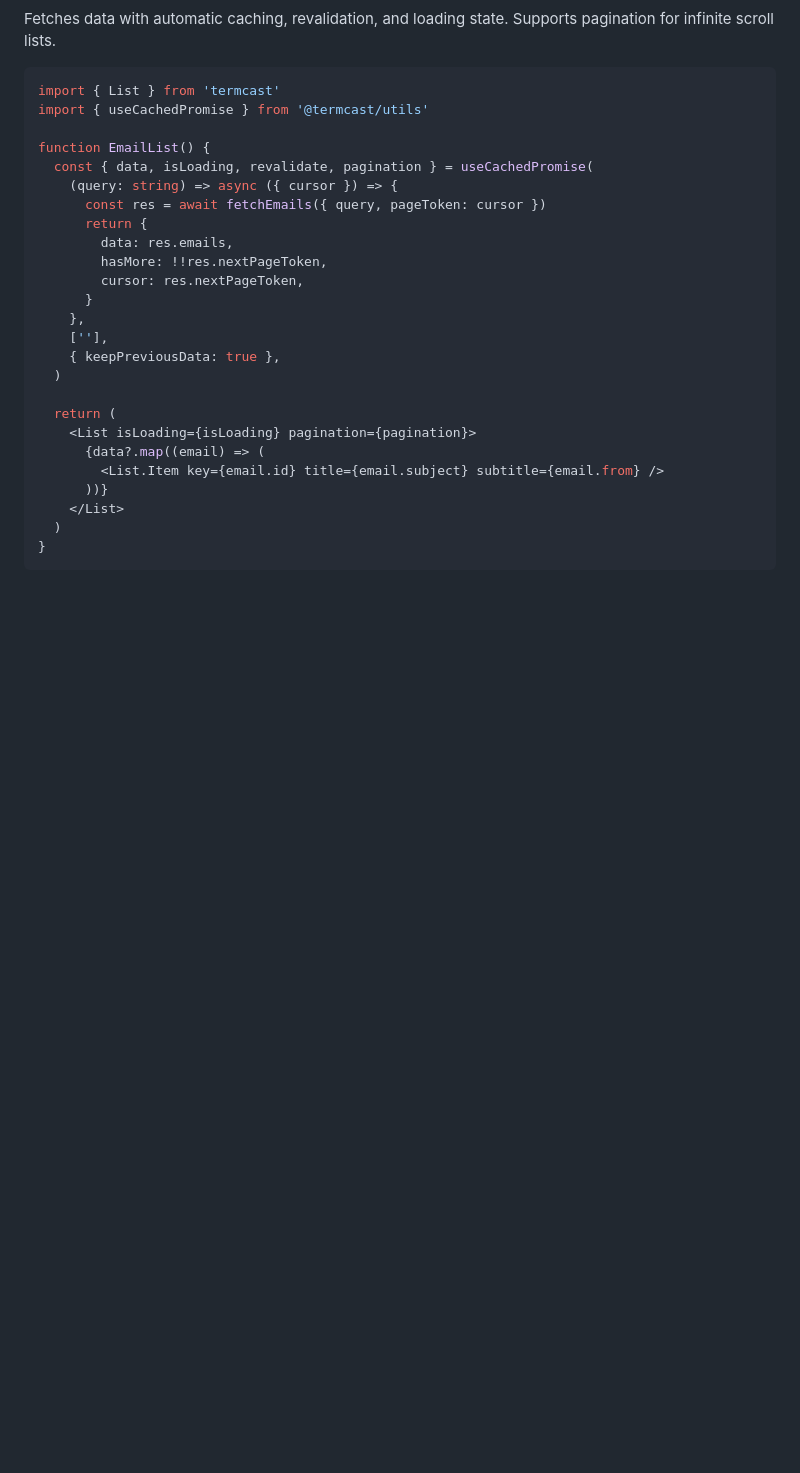
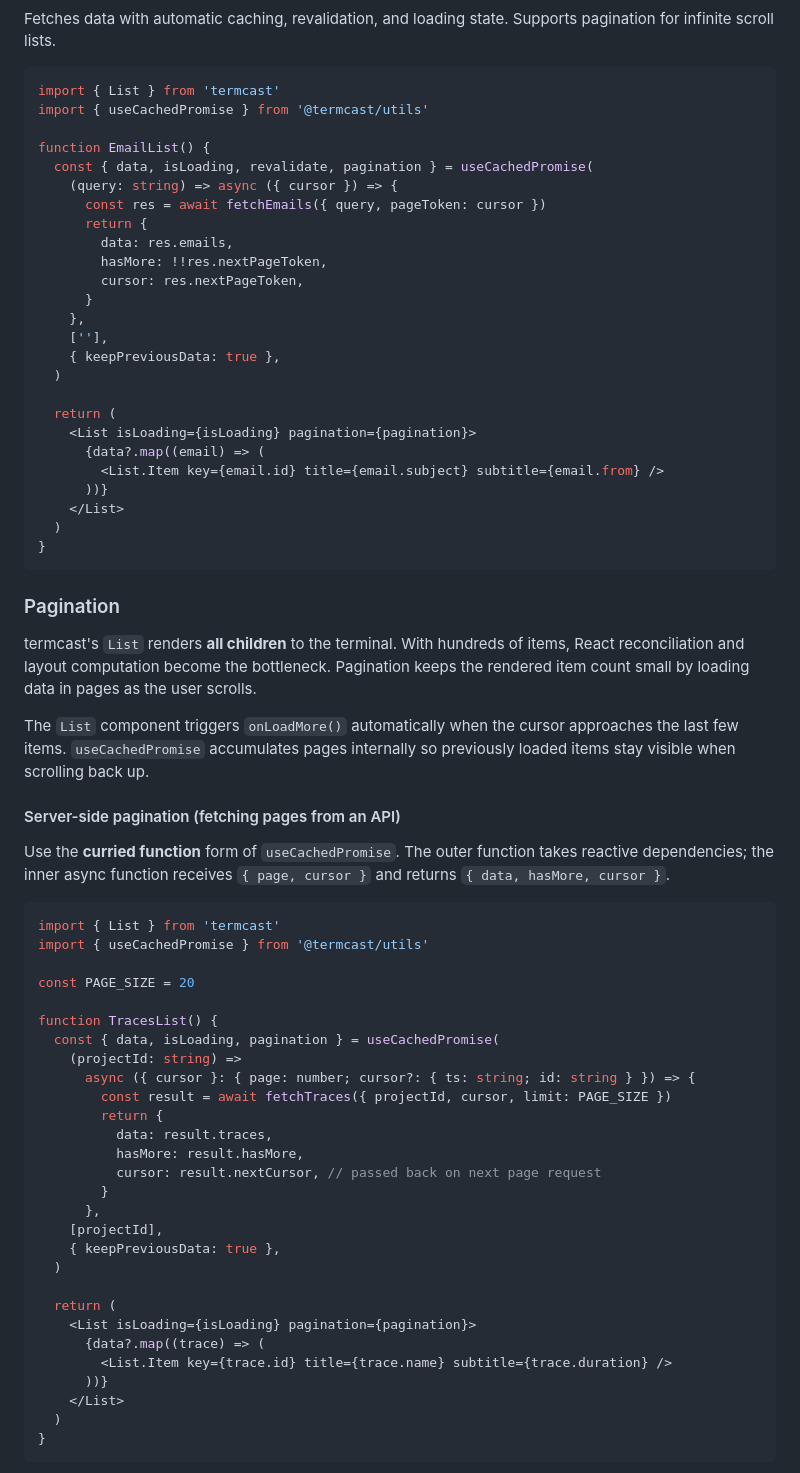
Before and after one commit to remorses/termcast, a Markdown page: README.md, the part around one of its changes. Drawn GitHub-style; blank space fills up the shorter version.

````diff
--- a/README.md
+++ b/README.md
@@ -545,3 +545,44 @@ function EmailList() {
 }
 ```
 
+### Pagination
+
+termcast's `List` renders **all children** to the terminal. With hundreds of items, React reconciliation and layout computation become the bottleneck. Pagination keeps the rendered item count small by loading data in pages as the user scrolls.
+
+The `List` component triggers `onLoadMore()` automatically when the cursor approaches the last few items. `useCachedPromise` accumulates pages internally so previously loaded items stay visible when scrolling back up.
+
+#### Server-side pagination (fetching pages from an API)
+
+Use the **curried function** form of `useCachedPromise`. The outer function takes reactive dependencies; the inner async function receives `{ page, cursor }` and returns `{ data, hasMore, cursor }`.
+
+```tsx
+import { List } from 'termcast'
+import { useCachedPromise } from '@termcast/utils'
+
+const PAGE_SIZE = 20
+
+function TracesList() {
+  const { data, isLoading, pagination } = useCachedPromise(
+    (projectId: string) =>
+      async ({ cursor }: { page: number; cursor?: { ts: string; id: string } }) => {
+        const result = await fetchTraces({ projectId, cursor, limit: PAGE_SIZE })
+        return {
+          data: result.traces,
+          hasMore: result.hasMore,
+          cursor: result.nextCursor, // passed back on next page request
+        }
+      },
+    [projectId],
+    { keepPreviousData: true },
+  )
+
+  return (
+    <List isLoading={isLoading} pagination={pagination}>
+      {data?.map((trace) => (
+        <List.Item key={trace.id} title={trace.name} subtitle={trace.duration} />
+      ))}
+    </List>
+  )
+}
+```
+
````
Also changed, not shown: other parts of README.md (+53 -0 lines).
